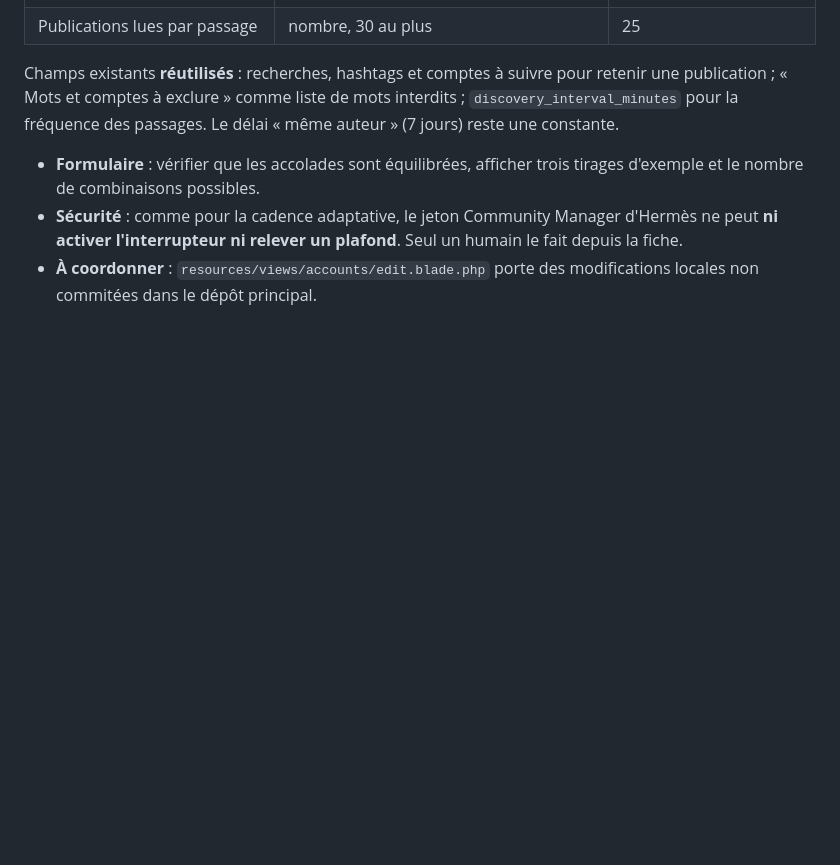
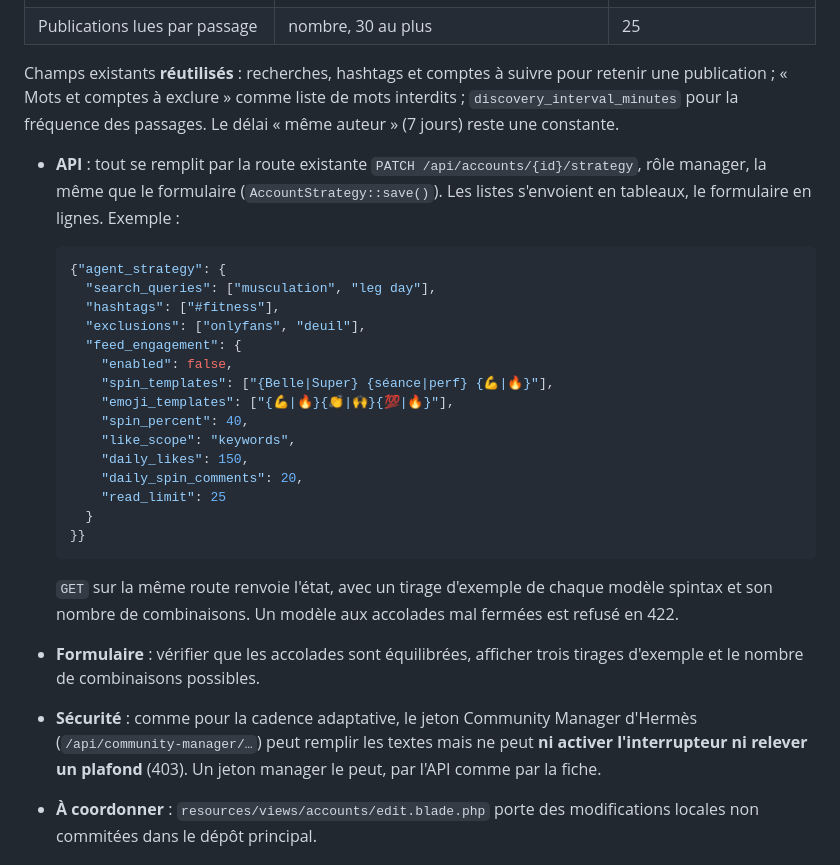
Before and after one commit to LeMonsieurXav80/rs-max, a Markdown page: docs/flux-engagement-scripte.md, the part around the change. Drawn GitHub-style; blank space fills up the shorter version.

Commit message:
docs: remplir les champs d'engagement par script via l'API stratégie
Co-Authored-By: Claude Opus 5.5 <noreply@anthropic.com>

````diff
--- a/docs/flux-engagement-scripte.md
+++ b/docs/flux-engagement-scripte.md
@@ -105,10 +105,34 @@ Champs existants **réutilisés** : recherches, hashtags et comptes à suivre po
 comptes à exclure » comme liste de mots interdits ; `discovery_interval_minutes` pour la fréquence des passages.
 Le délai « même auteur » (7 jours) reste une constante.
 
+- **API** : tout se remplit par la route existante `PATCH /api/accounts/{id}/strategy`, rôle manager, la même que
+  le formulaire (`AccountStrategy::save()`). Les listes s'envoient en tableaux, le formulaire en lignes. Exemple :
+
+  ```json
+  {"agent_strategy": {
+    "search_queries": ["musculation", "leg day"],
+    "hashtags": ["#fitness"],
+    "exclusions": ["onlyfans", "deuil"],
+    "feed_engagement": {
+      "enabled": false,
+      "spin_templates": ["{Belle|Super} {séance|perf} {💪|🔥}"],
+      "emoji_templates": ["{💪|🔥}{👏|🙌}{💯|🔥}"],
+      "spin_percent": 40,
+      "like_scope": "keywords",
+      "daily_likes": 150,
+      "daily_spin_comments": 20,
+      "read_limit": 25
+    }
+  }}
+  ```
+
+  `GET` sur la même route renvoie l'état, avec un tirage d'exemple de chaque modèle spintax et son nombre de
+  combinaisons. Un modèle aux accolades mal fermées est refusé en 422.
 - **Formulaire** : vérifier que les accolades sont équilibrées, afficher trois tirages d'exemple et le nombre de
   combinaisons possibles.
-- **Sécurité** : comme pour la cadence adaptative, le jeton Community Manager d'Hermès ne peut **ni activer
-  l'interrupteur ni relever un plafond**. Seul un humain le fait depuis la fiche.
+- **Sécurité** : comme pour la cadence adaptative, le jeton Community Manager d'Hermès (`/api/community-manager/…`)
+  peut remplir les textes mais ne peut **ni activer l'interrupteur ni relever un plafond** (403). Un jeton manager le
+  peut, par l'API comme par la fiche.
 - **À coordonner** : `resources/views/accounts/edit.blade.php` porte des modifications locales non commitées dans le
   dépôt principal.
 
````
